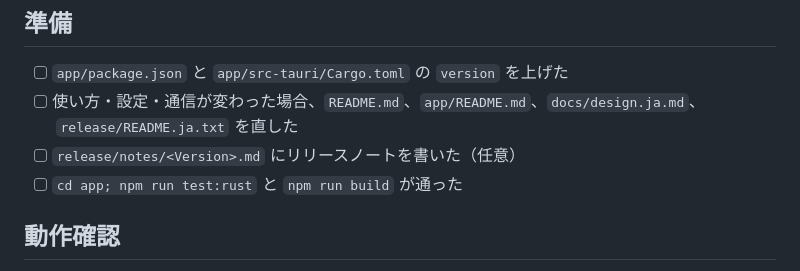
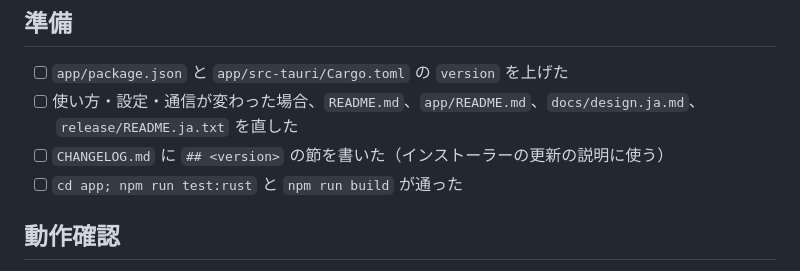
Before and after one commit to khlizard/nowplaying-vrc-osc, a Markdown page: release/booth-checklist.ja.md, the part around the change. Rendered like a GitHub page.

```diff
--- a/release/booth-checklist.ja.md
+++ b/release/booth-checklist.ja.md
@@ -7,7 +7,7 @@
 
 - [ ] `app/package.json` と `app/src-tauri/Cargo.toml` の `version` を上げた
 - [ ] 使い方・設定・通信が変わった場合、`README.md`、`app/README.md`、`docs/design.ja.md`、`release/README.ja.txt` を直した
-- [ ] `release/notes/<Version>.md` にリリースノートを書いた（任意）
+- [ ] `CHANGELOG.md` に `## <version>` の節を書いた（インストーラーの更新の説明に使う）
 - [ ] `cd app; npm run test:rust` と `npm run build` が通った
 
 ## 動作確認
```
Also changed, not shown: CHANGELOG.md (added, +24 -0 lines), README.md (+15 -1 lines), app/README.md (+8 -5 lines), docs/images/screenshot.png (added), 2 other files.
